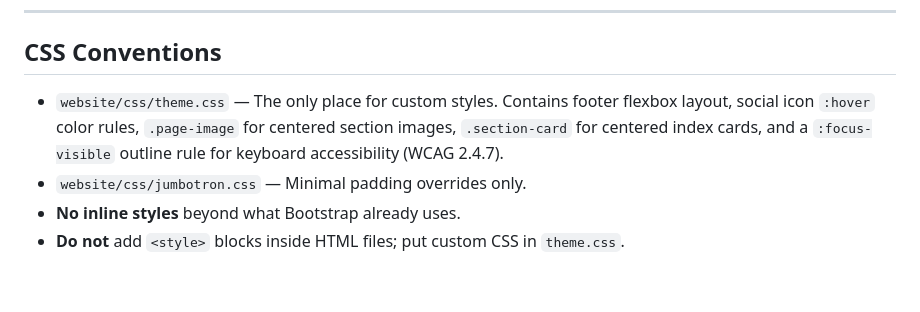
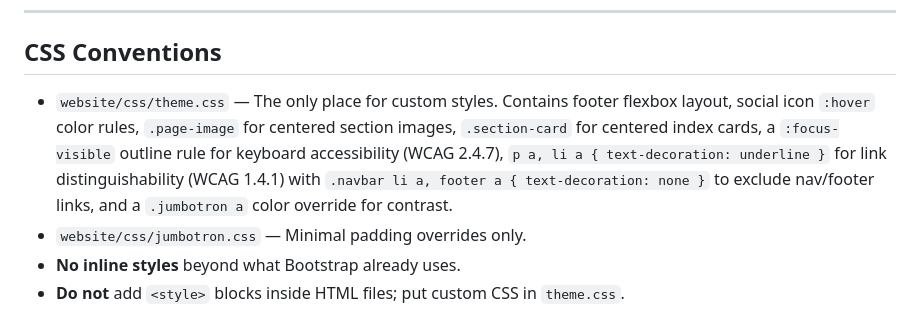
Before and after one commit to msbrookesj/msbrookesj.com, a Markdown page: CLAUDE.md, the part around the change. GitHub-like rendering; blank space fills up the shorter version.

Commit message:
Document link underline CSS rules in theme.css description
Co-Authored-By: Claude Sonnet 4.6 <noreply@anthropic.com>

```diff
--- a/CLAUDE.md
+++ b/CLAUDE.md
@@ -100,7 +100,7 @@ When editing or adding a page, match this structure exactly. Do not introduce ne
 
 ## CSS Conventions
 
-- `website/css/theme.css` — The only place for custom styles. Contains footer flexbox layout, social icon `:hover` color rules, `.page-image` for centered section images, `.section-card` for centered index cards, and a `:focus-visible` outline rule for keyboard accessibility (WCAG 2.4.7).
+- `website/css/theme.css` — The only place for custom styles. Contains footer flexbox layout, social icon `:hover` color rules, `.page-image` for centered section images, `.section-card` for centered index cards, a `:focus-visible` outline rule for keyboard accessibility (WCAG 2.4.7), `p a, li a { text-decoration: underline }` for link distinguishability (WCAG 1.4.1) with `.navbar li a, footer a { text-decoration: none }` to exclude nav/footer links, and a `.jumbotron a` color override for contrast.
 - `website/css/jumbotron.css` — Minimal padding overrides only.
 - **No inline styles** beyond what Bootstrap already uses.
 - **Do not** add `<style>` blocks inside HTML files; put custom CSS in `theme.css`.
```
